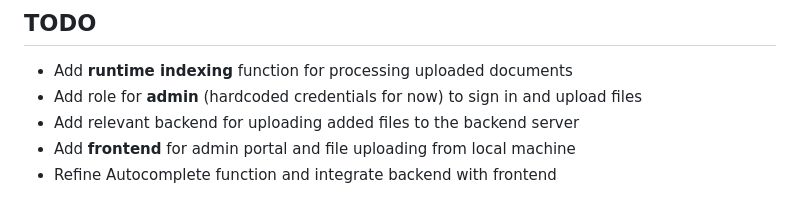
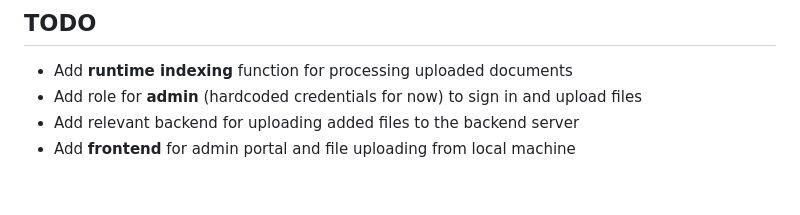
Before and after one commit to ZainabMobin/DSA_ESP, a Markdown page: README.md, the part around the change. Drawn GitHub-style.

```diff
--- a/README.md
+++ b/README.md
@@ -220,4 +220,3 @@ These updates improve preprocessing efficiency, add metadata tracking, and provi
 - Add role for **admin** (hardcoded credentials for now) to sign in and upload files
 - Add relevant backend for uploading added files to the backend server
 - Add **frontend** for admin portal and file uploading from local machine
-- Refine Autocomplete function and integrate backend with frontend
```
